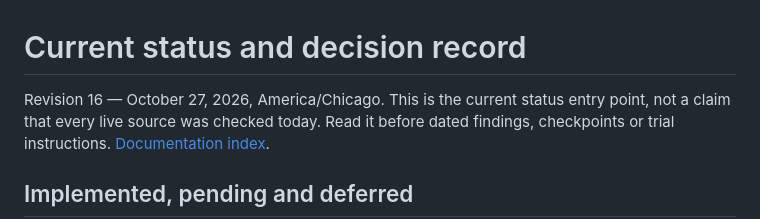
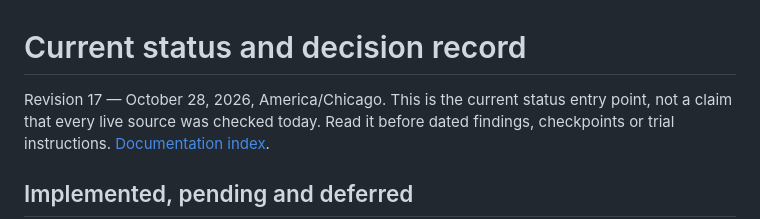
Before and after one commit to pl-home/illinois-civic-tracker, a Markdown page: docs/CURRENT_STATUS.md, the part around the change. Drawn GitHub-style.

```diff
--- a/docs/CURRENT_STATUS.md
+++ b/docs/CURRENT_STATUS.md
@@ -1,6 +1,6 @@
 # Current status and decision record
 
-Revision 16 — October 27, 2026, America/Chicago. This is the current status entry
+Revision 17 — October 28, 2026, America/Chicago. This is the current status entry
 point, not a claim that every live source was checked today. Read it before dated
 findings, checkpoints or trial instructions. [Documentation index](DOCUMENTATION_INDEX.md).
 
```
